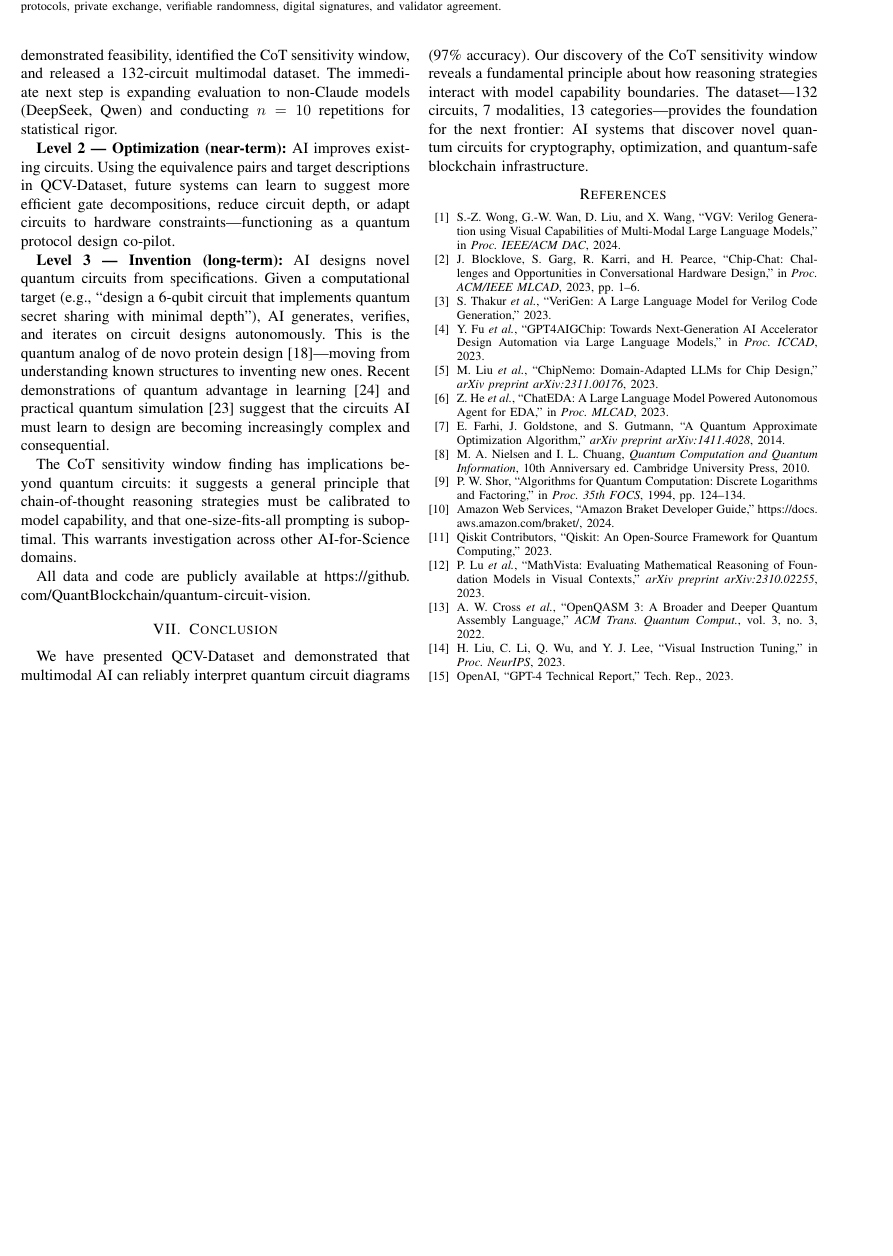
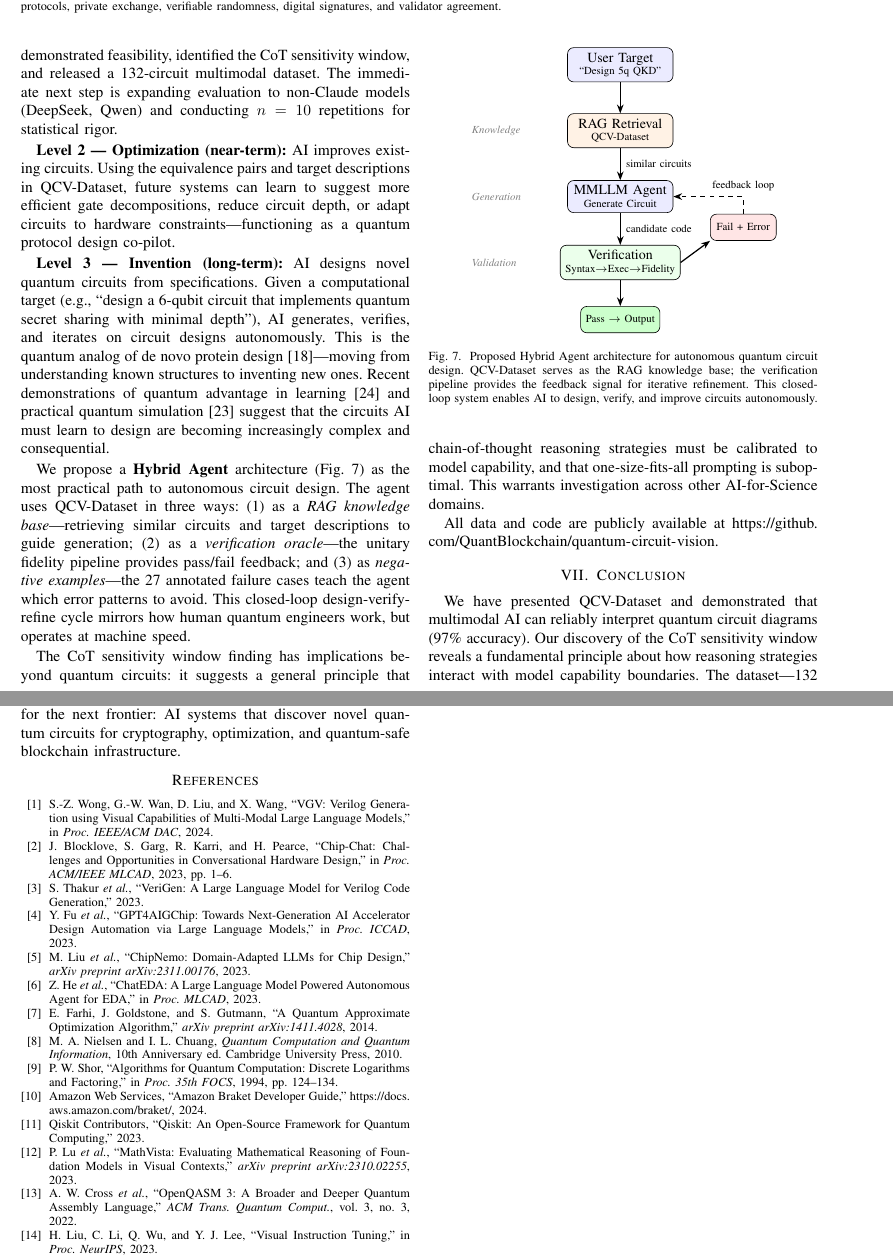
Before and after one commit to QuantBlockchain/quantum-circuit-vision, a LaTeX paper (paper/main.tex): part of page 7 of 8 before the commit and two parts of pages 7 and 8 of 8 after it, the two joined at a grey line, cut so that both start at the same text, the shorter picture padded with empty space. Compiled offline with pdfLaTeX.

Commit message:
Paper v15: add Hybrid Agent architecture figure in Discussion
New Fig: RAG retrieval → MMLLM generation → Verification → Feedback loop
Explains HOW the dataset enables autonomous circuit design:
  1. RAG knowledge base (similar circuits)
  2. Verification oracle (pass/fail feedback)
  3. Negative examples (failure cases)
Total: 7 Figures + 5 Tables

```diff
--- a/paper/main.tex
+++ b/paper/main.tex
@@ -483,6 +483,39 @@ Our results establish that multimodal AI can reliably interpret quantum circuit
 
 \textbf{Level 3 --- Invention (long-term):} AI designs novel quantum circuits from specifications. Given a computational target (e.g., ``design a 6-qubit circuit that implements quantum secret sharing with minimal depth''), AI generates, verifies, and iterates on circuit designs autonomously. This is the quantum analog of de novo protein design~\cite{jumper2021alphafold}---moving from understanding known structures to inventing new ones. Recent demonstrations of quantum advantage in learning~\cite{huang2022quantum} and practical quantum simulation~\cite{daley2022practical} suggest that the circuits AI must learn to design are becoming increasingly complex and consequential.
 
+\begin{figure}[t]
+\centering
+\begin{tikzpicture}[node distance=0.4cm, every node/.style={font=\small},
+  box/.style={draw, rounded corners, minimum height=0.7cm, minimum width=2.4cm, align=center, fill=blue!8},
+  dbox/.style={draw, rounded corners, minimum height=0.7cm, minimum width=2.4cm, align=center, fill=orange!10},
+  vbox/.style={draw, rounded corners, minimum height=0.7cm, minimum width=2.4cm, align=center, fill=green!8},
+  arr/.style={-{Stealth[length=2mm]}, thick},
+  darr/.style={-{Stealth[length=2mm]}, thick, dashed}]
+% Nodes
+\node[box] (user) at (0,5.5) {User Target\\[-2pt]\scriptsize``Design 5q QKD''};
+\node[dbox] (rag) at (0,4.0) {RAG Retrieval\\[-2pt]\scriptsize QCV-Dataset};
+\node[box] (llm) at (0,2.5) {MMLLM Agent\\[-2pt]\scriptsize Generate Circuit};
+\node[vbox] (verify) at (0,1.0) {Verification\\[-2pt]\scriptsize Syntax$\to$Exec$\to$Fidelity};
+\node[draw, rounded corners, fill=red!10, minimum height=0.6cm, minimum width=1.5cm] (fail) at (2.8,1.8) {\scriptsize Fail + Error};
+\node[draw, rounded corners, fill=green!20, minimum height=0.6cm, minimum width=1.5cm] (pass) at (0,-0.3) {\scriptsize Pass $\to$ Output};
+% Arrows
+\draw[arr] (user) -- (rag);
+\draw[arr] (rag) -- node[right, font=\scriptsize] {similar circuits} (llm);
+\draw[arr] (llm) -- node[right, font=\scriptsize] {candidate code} (verify);
+\draw[arr] (verify) -- (pass);
+\draw[arr] (verify.east) -- (fail.south west);
+\draw[darr] (fail.north) |- node[above, font=\scriptsize] {feedback loop} (llm.east);
+% Labels
+\node[font=\scriptsize\itshape, gray, anchor=west] at (-3.5,4.0) {Knowledge};
+\node[font=\scriptsize\itshape, gray, anchor=west] at (-3.5,2.5) {Generation};
+\node[font=\scriptsize\itshape, gray, anchor=west] at (-3.5,1.0) {Validation};
+\end{tikzpicture}
+\caption{Proposed Hybrid Agent architecture for autonomous quantum circuit design. QCV-Dataset serves as the RAG knowledge base; the verification pipeline provides the feedback signal for iterative refinement. This closed-loop system enables AI to design, verify, and improve circuits autonomously.}
+\label{fig:agent}
+\end{figure}
+
+We propose a \textbf{Hybrid Agent} architecture (Fig.~\ref{fig:agent}) as the most practical path to autonomous circuit design. The agent uses QCV-Dataset in three ways: (1)~as a \emph{RAG knowledge base}---retrieving similar circuits and target descriptions to guide generation; (2)~as a \emph{verification oracle}---the unitary fidelity pipeline provides pass/fail feedback; and (3)~as \emph{negative examples}---the 27 annotated failure cases teach the agent which error patterns to avoid. This closed-loop design-verify-refine cycle mirrors how human quantum engineers work, but operates at machine speed.
+
 The CoT sensitivity window finding has implications beyond quantum circuits: it suggests a general principle that chain-of-thought reasoning strategies must be calibrated to model capability, and that one-size-fits-all prompting is suboptimal. This warrants investigation across other AI-for-Science domains.
 
 All data and code are publicly available at \url{https://github.com/QuantBlockchain/quantum-circuit-vision}.
```
Also changed, not shown: paper/main.pdf.
